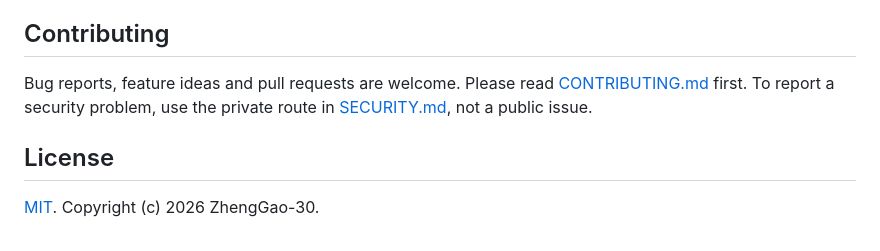
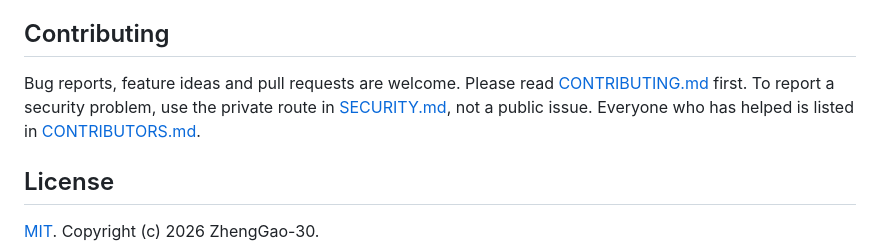
Before and after one commit to ZhengGao-30/baton, a Markdown page: README.md, the part around the change. GitHub-like rendering.

```diff
--- a/README.md
+++ b/README.md
@@ -92,7 +92,7 @@ The project website is at <https://zhenggao-30.github.io/baton/>, with an overvi
 
 ## Contributing
 
-Bug reports, feature ideas and pull requests are welcome. Please read [CONTRIBUTING.md](CONTRIBUTING.md) first. To report a security problem, use the private route in [SECURITY.md](SECURITY.md), not a public issue.
+Bug reports, feature ideas and pull requests are welcome. Please read [CONTRIBUTING.md](CONTRIBUTING.md) first. To report a security problem, use the private route in [SECURITY.md](SECURITY.md), not a public issue. Everyone who has helped is listed in [CONTRIBUTORS.md](CONTRIBUTORS.md).
 
 ## License
 
```
Also changed, not shown: CONTRIBUTORS.md (added, +10 -0 lines), README.zh-CN.md (+1 -1 lines).
